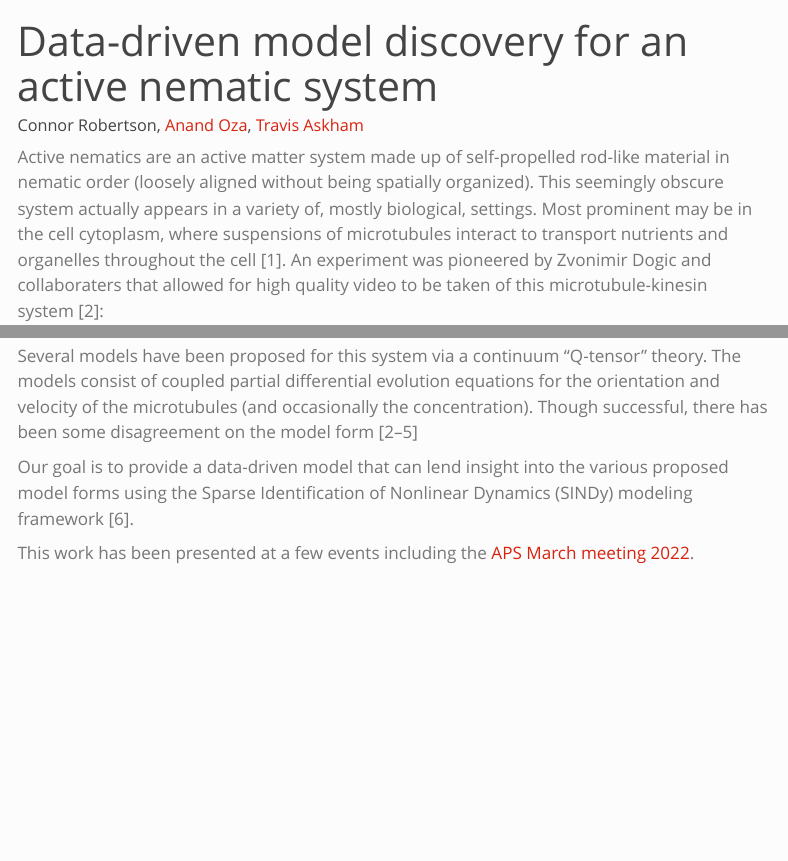
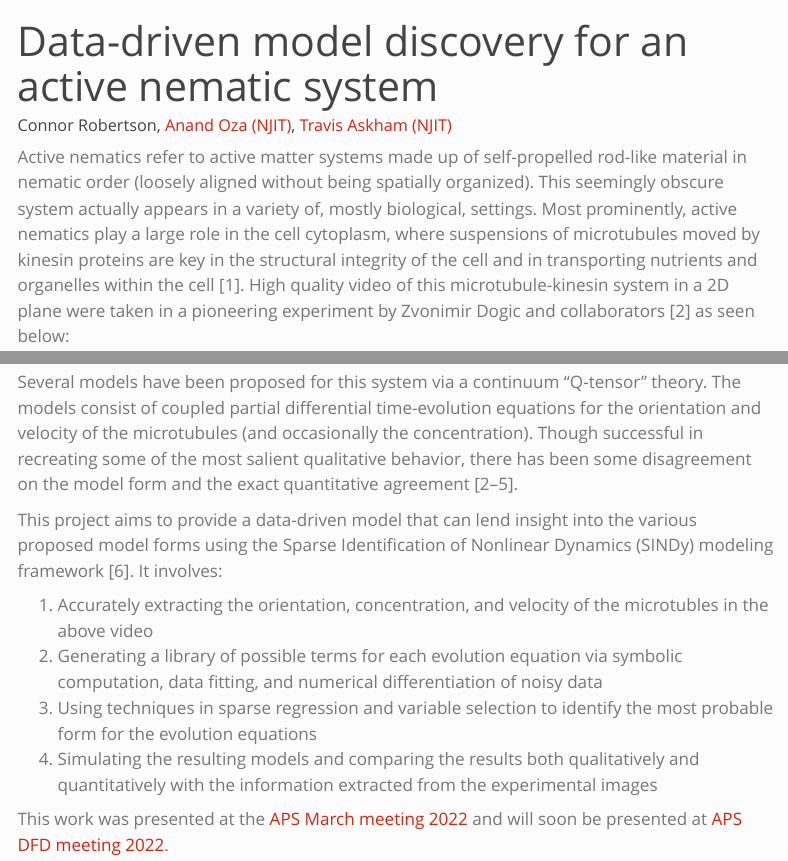
Before and after one commit to cnrrobertson/cnrrobertson.github.io, a Quarto document (research/active_nematics.qmd): the page in a window 1100 px wide, from its top, and a second part further down, joined at a grey line. Rendered offline with R 4.5, knitr and Pandoc in place of Quarto, with nearby package versions; menus at the side of the page are left out.

Commit message:
Update active nematics project info

```diff
--- a/research/active_nematics.qmd
+++ b/research/active_nematics.qmd
@@ -2,22 +2,28 @@
 title: Data-driven model discovery for an active nematic system
 bibliography: active_nematics.bib
 csl: american-physics-society.csl
-author: Connor Robertson, [Anand Oza](https://people.njit.edu/faculty/oza), [Travis Askham](https://people.njit.edu/faculty/askham)
+author: Connor Robertson, [Anand Oza (NJIT)](https://people.njit.edu/faculty/oza), [Travis Askham (NJIT)](https://people.njit.edu/faculty/askham)
 ---
 
-Active nematics are an active matter system made up of self-propelled rod-like material in nematic order (loosely aligned without being spatially organized).
+Active nematics refer to active matter systems made up of self-propelled rod-like material in nematic order (loosely aligned without being spatially organized).
 This seemingly obscure system actually appears in a variety of, mostly biological, settings.
-Most prominent may be in the cell cytoplasm, where suspensions of microtubules interact to transport nutrients and organelles throughout the cell[@Pringle_2013].
-An experiment was pioneered by Zvonimir Dogic and collaboraters that allowed for high quality video to be taken of this microtubule-kinesin system[@decamp2015orientational]:
+Most prominently, active nematics play a large role in the cell cytoplasm, where suspensions of microtubules moved by kinesin proteins are key in the structural integrity of the cell and in transporting nutrients and organelles within the cell[@Pringle_2013].
+High quality video of this microtubule-kinesin system in a 2D plane were taken in a pioneering experiment by Zvonimir Dogic and collaborators[@decamp2015orientational] as seen below:
 
 <div style="text-align: center;">
 ![](resources/CUT_DeCamp_2015-Supplemental_Video_1.mp4){width="80%" height="80%"}
 </div>
 
 Several models have been proposed for this system via a continuum "Q-tensor" theory.
-The models consist of coupled partial differential evolution equations for the orientation and velocity of the microtubules (and occasionally the concentration).
-Though successful, there has been some disagreement on the model form[@doostmohammadi2018active;@oza2016antipolar;@gao2017analytical;@decamp2015orientational]
+The models consist of coupled partial differential time-evolution equations for the orientation and velocity of the microtubules (and occasionally the concentration).
+Though successful in recreating some of the most salient qualitative behavior, there has been some disagreement on the model form and the exact quantitative agreement[@doostmohammadi2018active;@oza2016antipolar;@gao2017analytical;@decamp2015orientational].
 
-Our goal is to provide a data-driven model that can lend insight into the various proposed model forms using the Sparse Identification of Nonlinear Dynamics (SINDy) modeling framework[@brunton2016discovering].
+This project aims to provide a data-driven model that can lend insight into the various proposed model forms using the Sparse Identification of Nonlinear Dynamics (SINDy) modeling framework[@brunton2016discovering].
+It involves:
 
-This work has been presented at a few events including the [APS March meeting 2022](https://meetings.aps.org/Meeting/MAR22/Session/M20.7).
+1. Accurately extracting the orientation, concentration, and velocity of the microtubles in the above video
+2. Generating a library of possible terms for each evolution equation via symbolic computation, data fitting, and numerical differentiation of noisy data
+3. Using techniques in sparse regression and variable selection to identify the most probable form for the evolution equations
+4. Simulating the resulting models and comparing the results both qualitatively and quantitatively with the information extracted from the experimental images
+
+This work was presented at the [APS March meeting 2022](https://meetings.aps.org/Meeting/MAR22/Session/M20.7) and will soon be presented at [APS DFD meeting 2022](https://www.apsdfd2022.org).
```
Also changed, not shown: 1 other file.
